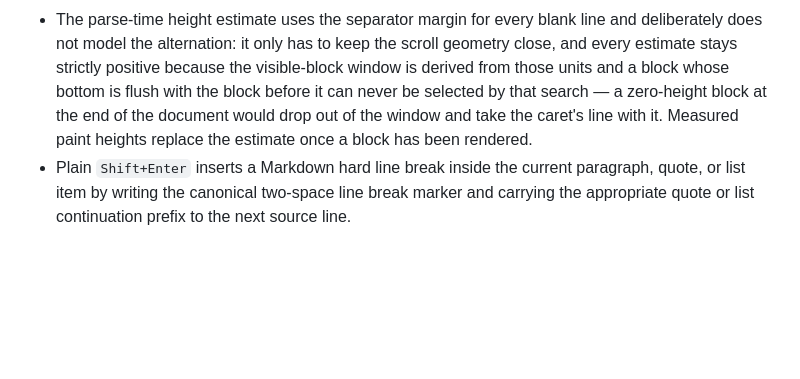
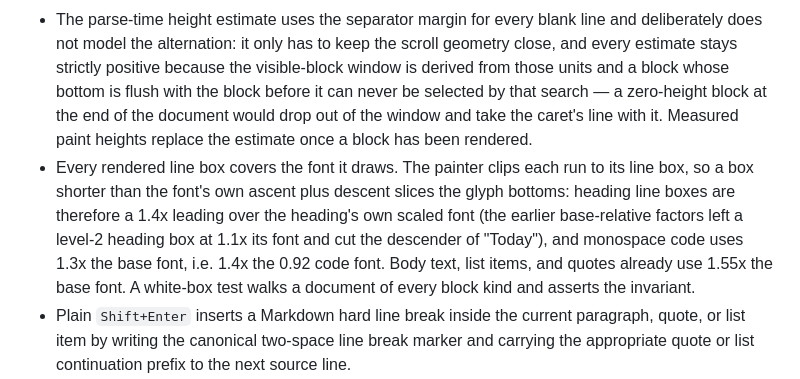
Before and after one commit to wzzc-dev/MoMark, a Markdown page: docs/markdown-editor.md, the part around the change. Rendered like a GitHub page; blank space fills up the shorter version.

Commit message:
docs(markdown-editor): document line box rendering and leading behavior

```diff
--- a/docs/markdown-editor.md
+++ b/docs/markdown-editor.md
@@ -395,6 +395,14 @@ The editor supports formatted editing for common block and inline structures:
   zero-height block at the end of the document would drop out of the window and
   take the caret's line with it. Measured paint heights replace the estimate
   once a block has been rendered.
+- Every rendered line box covers the font it draws. The painter clips each run
+  to its line box, so a box shorter than the font's own ascent plus descent
+  slices the glyph bottoms: heading line boxes are therefore a 1.4x leading over
+  the heading's own scaled font (the earlier base-relative factors left a
+  level-2 heading box at 1.1x its font and cut the descender of "Today"), and
+  monospace code uses 1.3x the base font, i.e. 1.4x the 0.92 code font. Body
+  text, list items, and quotes already use 1.55x the base font. A white-box
+  test walks a document of every block kind and asserts the invariant.
 - Plain `Shift+Enter` inserts a Markdown hard line break inside the current
   paragraph, quote, or list item by writing the canonical two-space line break
   marker and carrying the appropriate quote or list continuation prefix to the
```
